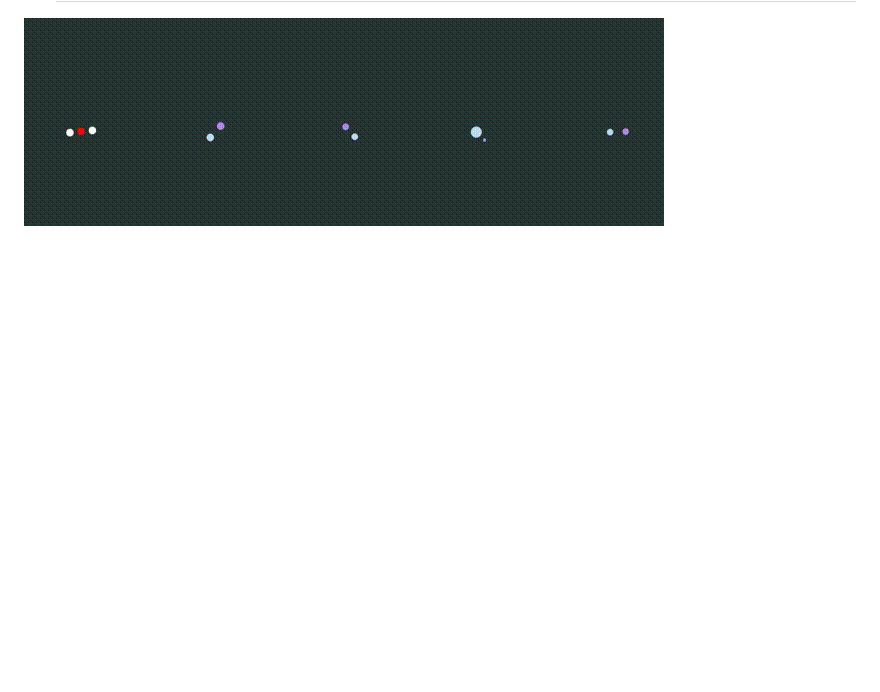
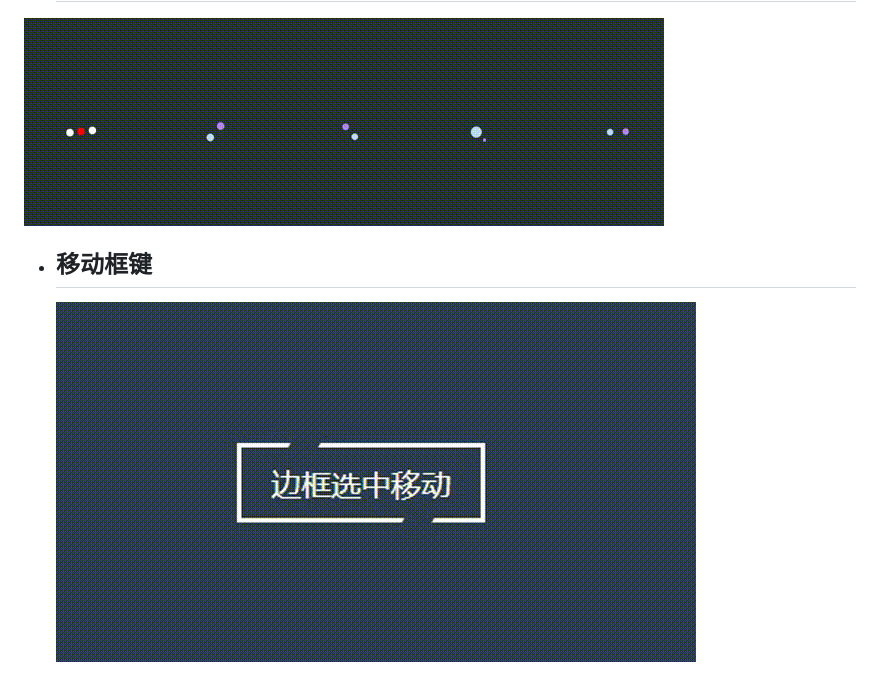
Before and after one commit to Qingwei-Z/CSS3_Demo, a Markdown page: README.md, the part around the change. GitHub-like rendering; pictures changed too: README.assets/移动框键.gif (added); blank space fills up the shorter version.

Commit message:
图片目录

```diff
--- a/README.md
+++ b/README.md
@@ -20,3 +20,9 @@
 - ## Loading旋转合集
 
 ![Loading](README.assets/Loading.gif)
+
+
+
+- ## 移动框键
+
+  <img src="README.assets/%E7%A7%BB%E5%8A%A8%E6%A1%86%E9%94%AE.gif" alt="移动框键" style="zoom:80%;" />
```
